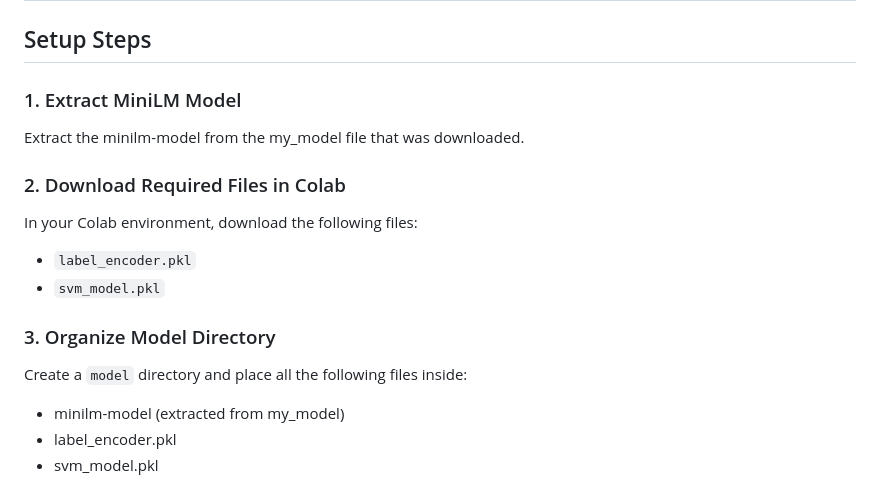
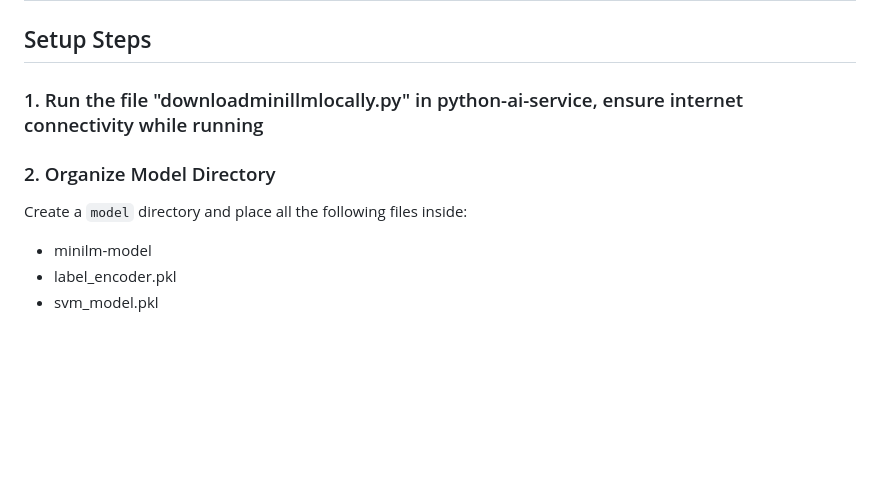
Before and after one commit to vikramhls/Covasant-LLM-Router, a Markdown page: README.md, the part around the change. Rendered like a GitHub page; blank space fills up the shorter version.

```diff
--- a/README.md
+++ b/README.md
@@ -47,17 +47,13 @@ npm install express dotenv axios compression cors ejs
 
 ## Setup Steps
 
-### 1. Extract MiniLM Model
-Extract the minilm-model from the my_model file that was downloaded.
+### 1. Run the file "downloadminillmlocally.py" in python-ai-service, ensure internet connectivity while running
 
-### 2. Download Required Files in Colab
-In your Colab environment, download the following files:
-- `label_encoder.pkl`
-- `svm_model.pkl`
 
-### 3. Organize Model Directory
+
+### 2. Organize Model Directory
 Create a `model` directory and place all the following files inside:
-- minilm-model (extracted from my_model)
+- minilm-model
 - label_encoder.pkl
 - svm_model.pkl
 
```
